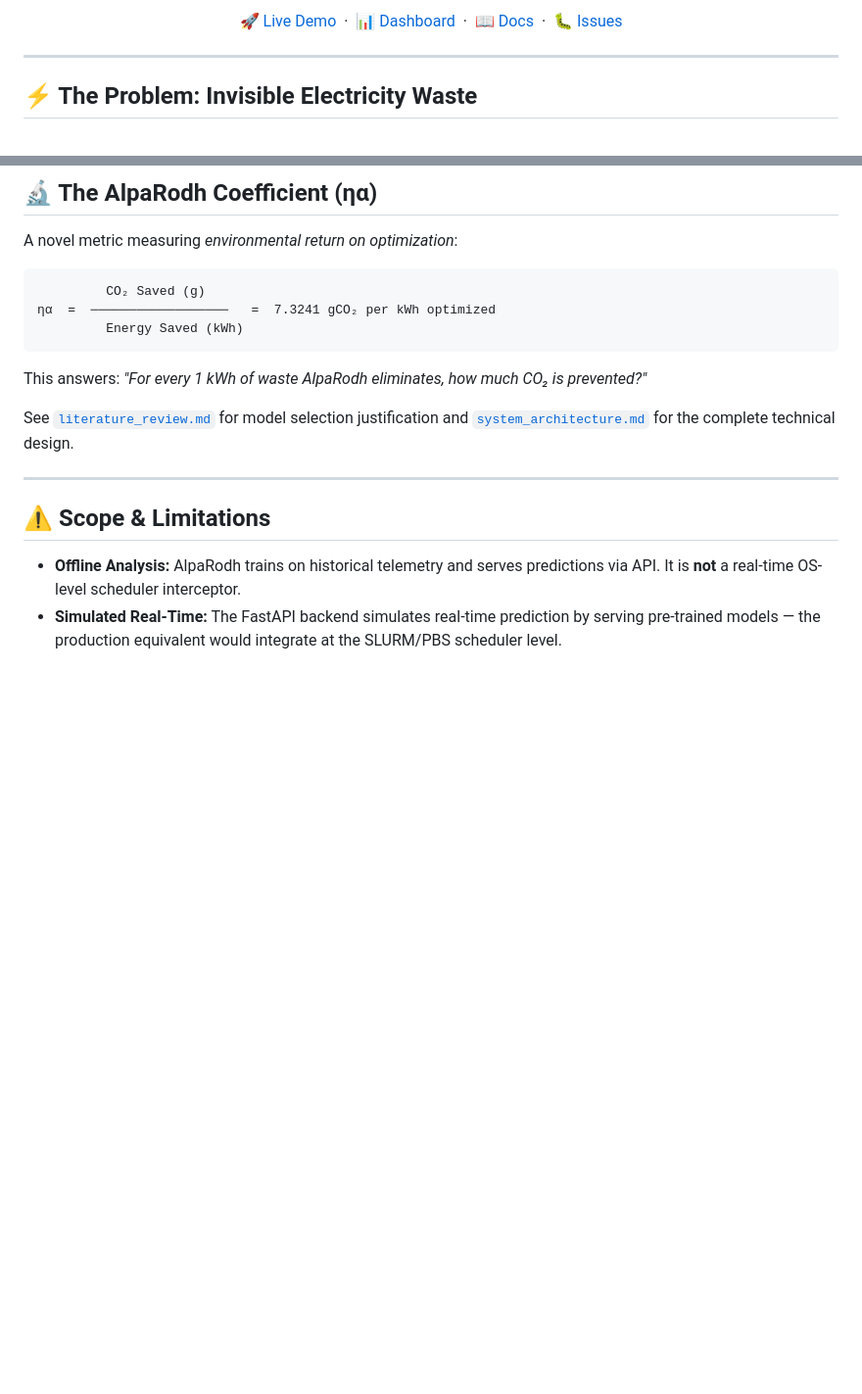
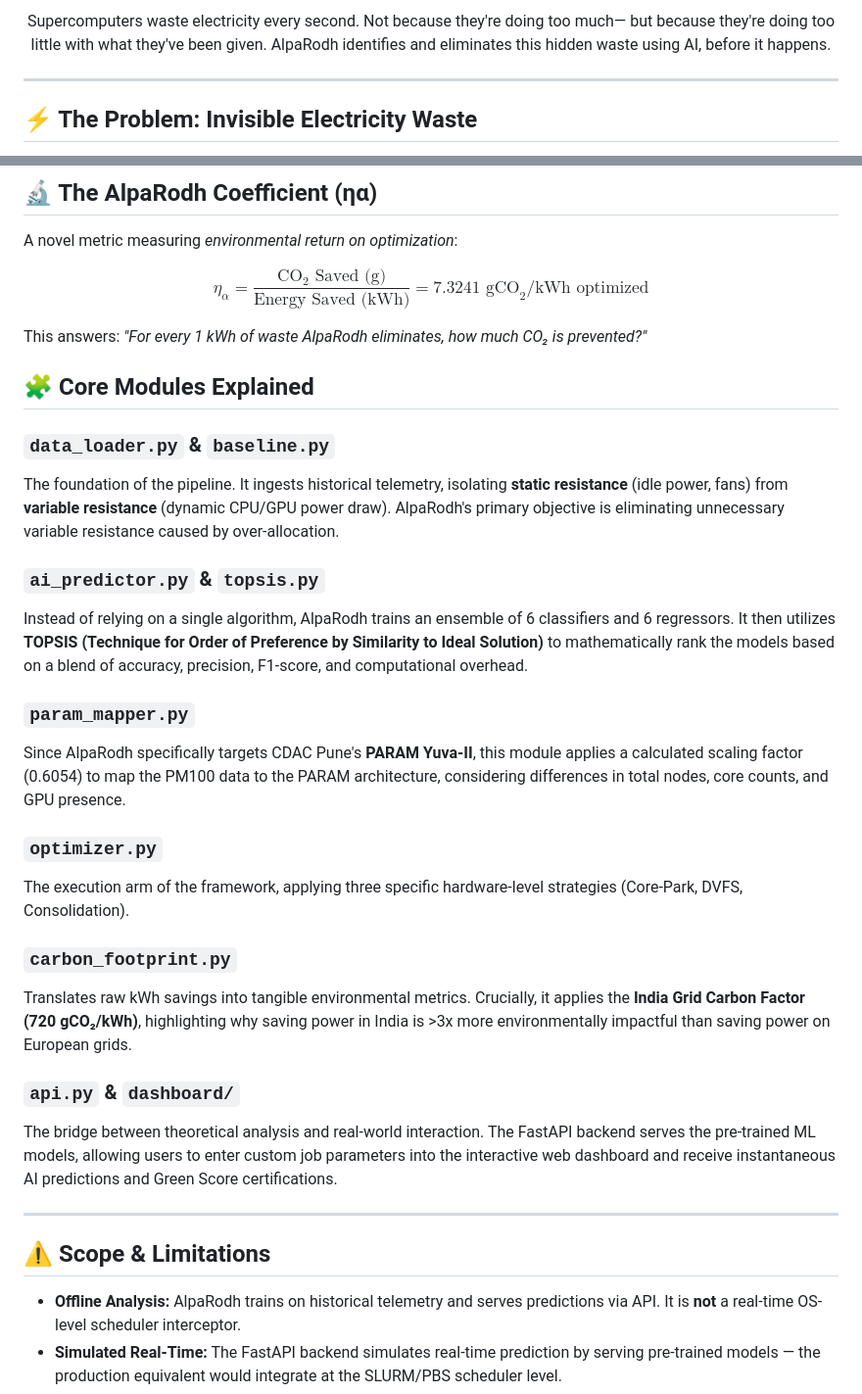
Before and after one commit to Smarth2005/Project-AlpaRodh, a Markdown page: README.md, 2 parts joined by grey strips. Shown at 98% size. GitHub-like rendering; blank space fills up the shorter version.

Commit message:
docs: huge layout and content refinement based on review

````diff
--- a/README.md
+++ b/README.md
@@ -24,5 +17,5 @@
 
-[🚀 Live Demo](https://project-alparodh.onrender.com) &nbsp;·&nbsp; [📊 Dashboard](https://project-alparodh.onrender.com) &nbsp;·&nbsp; [📖 Docs](#-architecture) &nbsp;·&nbsp; [🐛 Issues](https://github.com/Smarth2005/Project-AlpaRodh/issues)
+Supercomputers waste electricity every second. Not because they're doing too much— but because they're doing too little with what they've been given. AlpaRodh identifies and eliminates this hidden waste using AI, before it happens.
 
 </div>
 
@@ -334,15 +319,31 @@ AlpaRodh uses PM100 (Marconi100, CINECA Italy) as a scientifically valid analogu
 
 A novel metric measuring *environmental return on optimization*:
 
-```
-         CO₂ Saved (g)
-ηα  =  ──────────────────   =  7.3241 gCO₂ per kWh optimized
-         Energy Saved (kWh)
-```
+$$
+\eta_\alpha = \frac{\text{CO}_2\text{ Saved (g)}}{\text{Energy Saved (kWh)}} = 7.3241 \text{ gCO}_2/\text{kWh optimized}
+$$
 
 This answers: *"For every 1 kWh of waste AlpaRodh eliminates, how much CO₂ is prevented?"*
 
-See [`literature_review.md`](literature_review.md) for model selection justification and [`system_architecture.md`](system_architecture.md) for the complete technical design.
+## 🧩 Core Modules Explained
+
+### `data_loader.py` & `baseline.py`
+The foundation of the pipeline. It ingests historical telemetry, isolating **static resistance** (idle power, fans) from **variable resistance** (dynamic CPU/GPU power draw). AlpaRodh's primary objective is eliminating unnecessary variable resistance caused by over-allocation.
+
+### `ai_predictor.py` & `topsis.py`
+Instead of relying on a single algorithm, AlpaRodh trains an ensemble of 6 classifiers and 6 regressors. It then utilizes **TOPSIS (Technique for Order of Preference by Similarity to Ideal Solution)** to mathematically rank the models based on a blend of accuracy, precision, F1-score, and computational overhead.
+
+### `param_mapper.py`
+Since AlpaRodh specifically targets CDAC Pune's **PARAM Yuva-II**, this module applies a calculated scaling factor (0.6054) to map the PM100 data to the PARAM architecture, considering differences in total nodes, core counts, and GPU presence.
+
+### `optimizer.py`
+The execution arm of the framework, applying three specific hardware-level strategies (Core-Park, DVFS, Consolidation).
+
+### `carbon_footprint.py`
+Translates raw kWh savings into tangible environmental metrics. Crucially, it applies the **India Grid Carbon Factor (720 gCO₂/kWh)**, highlighting why saving power in India is >3x more environmentally impactful than saving power on European grids.
+
+### `api.py` & `dashboard/`
+The bridge between theoretical analysis and real-world interaction. The FastAPI backend serves the pre-trained ML models, allowing users to enter custom job parameters into the interactive web dashboard and receive instantaneous AI predictions and Green Score certifications.
 
 ---
 
````
Also changed, not shown: other parts of README.md (+52 -67 lines).
